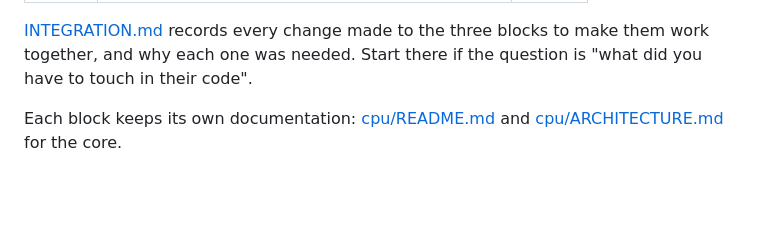
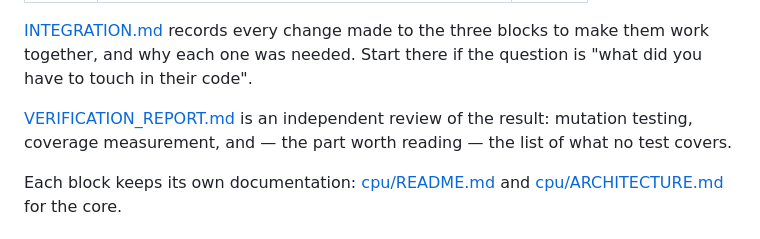
Before and after one commit to C0SM1N23/siemens, a Markdown page: README.md, the part around the change. Rendered like a GitHub page; blank space fills up the shorter version.

Commit message:
link the verification report from the readme

```diff
--- a/README.md
+++ b/README.md
@@ -26,6 +26,10 @@ verification.
 [INTEGRATION.md](INTEGRATION.md) records every change made to the three blocks
 to make them work together, and why each one was needed. Start there if the
 question is "what did you have to touch in their code".
+
+[VERIFICATION_REPORT.md](VERIFICATION_REPORT.md) is an independent review of
+the result: mutation testing, coverage measurement, and — the part worth
+reading — the list of what no test covers.
 
 Each block keeps its own documentation: [cpu/README.md](cpu/README.md) and
 [cpu/ARCHITECTURE.md](cpu/ARCHITECTURE.md) for the core.
```
